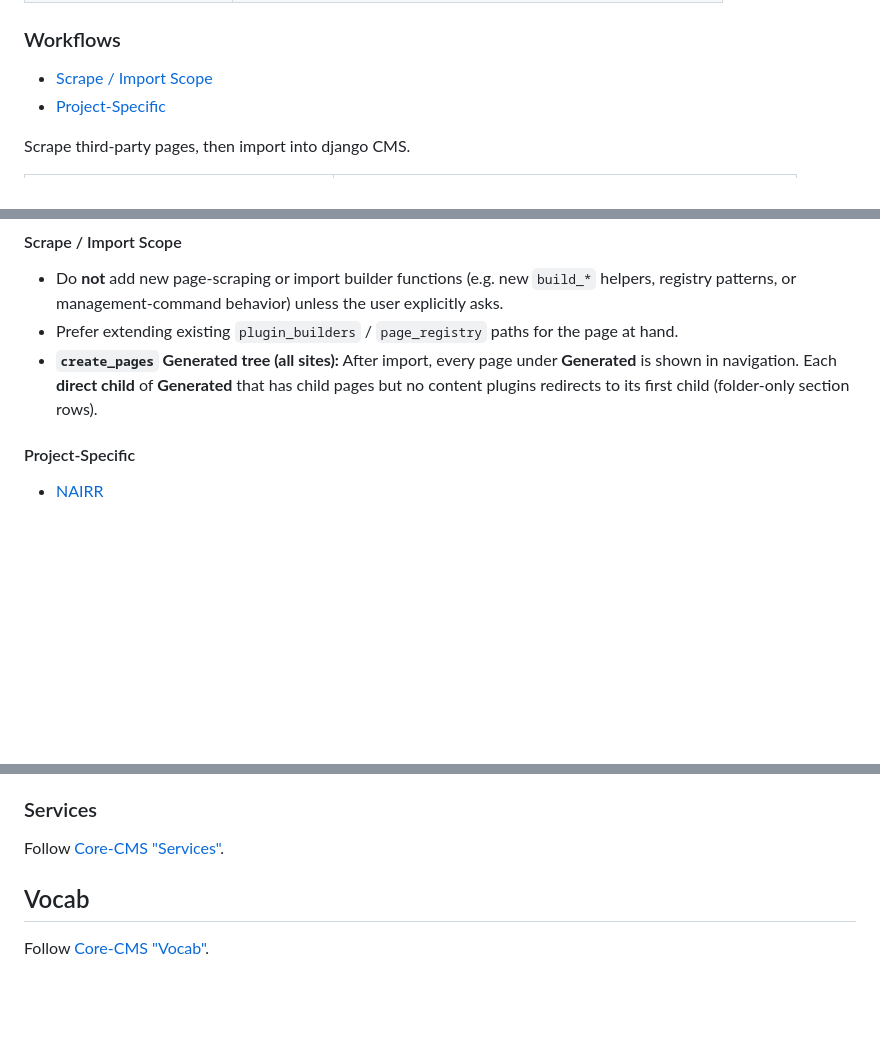
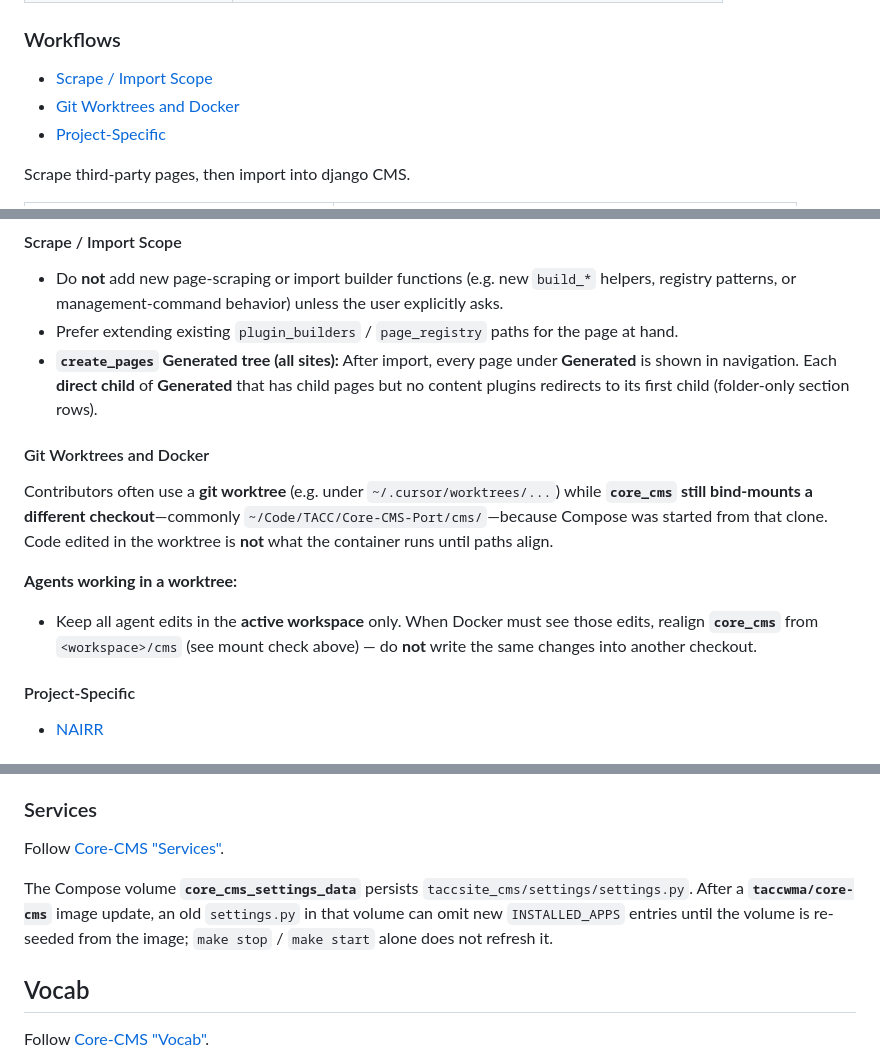
Before and after one commit to TACC/Core-CMS-Port, a Markdown page: AGENTS.md, 3 parts joined by grey strips. Drawn GitHub-style; blank space fills up the shorter version.

Commit message:
docs(agents): align Docker with git worktrees
Document mount checks, restarting Compose from the workspace, and settings volume behavior so agents do not edit other checkouts.

Co-authored-by: Cursor <cursoragent@cursor.com>

```diff
--- a/AGENTS.md
+++ b/AGENTS.md
@@ -29,6 +29,7 @@ Run `make` and other CMS dev workflows from `cms/`. Follow [Core-CMS "Architectu
 ### Workflows
 
 - [Scrape / Import Scope](#scrape--import-scope)
+- [Git Worktrees and Docker](#git-worktrees-and-docker)
 - [Project-Specific](#project-specific)
 
 Scrape third-party pages, then import into django CMS.
@@ -45,6 +46,14 @@ Scrape third-party pages, then import into django CMS.
 - Do **not** add new page-scraping or import builder functions (e.g. new `build_*` helpers, registry patterns, or management-command behavior) unless the user explicitly asks.
 - Prefer extending existing `plugin_builders` / `page_registry` paths for the page at hand.
 - **`create_pages` Generated tree (all sites):** After import, every page under **Generated** is shown in navigation. Each **direct child** of **Generated** that has child pages but no content plugins redirects to its first child (folder-only section rows).
+
+#### Git Worktrees and Docker
+
+Contributors often use a **git worktree** (e.g. under `~/.cursor/worktrees/...`) while **`core_cms` still bind-mounts a different checkout**—commonly `~/Code/TACC/Core-CMS-Port/cms/`—because Compose was started from that clone. Code edited in the worktree is **not** what the container runs until paths align.
+
+**Agents working in a worktree:**
+
+- Keep all agent edits in the **active workspace** only. When Docker must see those edits, realign **`core_cms`** from `<workspace>/cms` (see mount check above) — do **not** write the same changes into another checkout.
 
 #### Project-Specific
 
@@ -67,6 +76,8 @@ When building **cards** from scraped Joomla HTML (`plugin_builders`):
 
 Follow [Core-CMS "Services"](https://github.com/TACC/Core-CMS/blob/main/AGENTS.md#services).
 
+The Compose volume **`core_cms_settings_data`** persists `taccsite_cms/settings/settings.py`. After a **`taccwma/core-cms`** image update, an old `settings.py` in that volume can omit new `INSTALLED_APPS` entries until the volume is re-seeded from the image; `make stop` / `make start` alone does not refresh it.
+
 ## Vocab
 
 Follow [Core-CMS "Vocab"](https://github.com/TACC/Core-CMS/blob/main/AGENTS.md#vocab).
```
